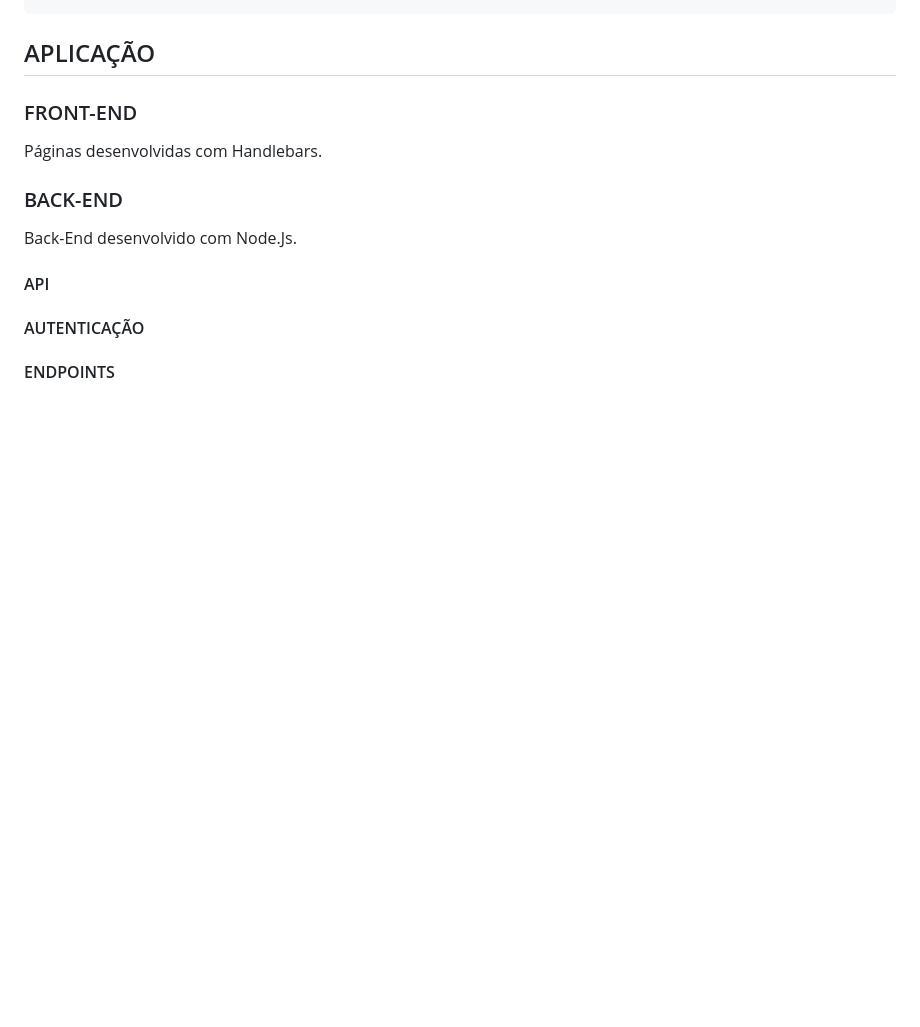
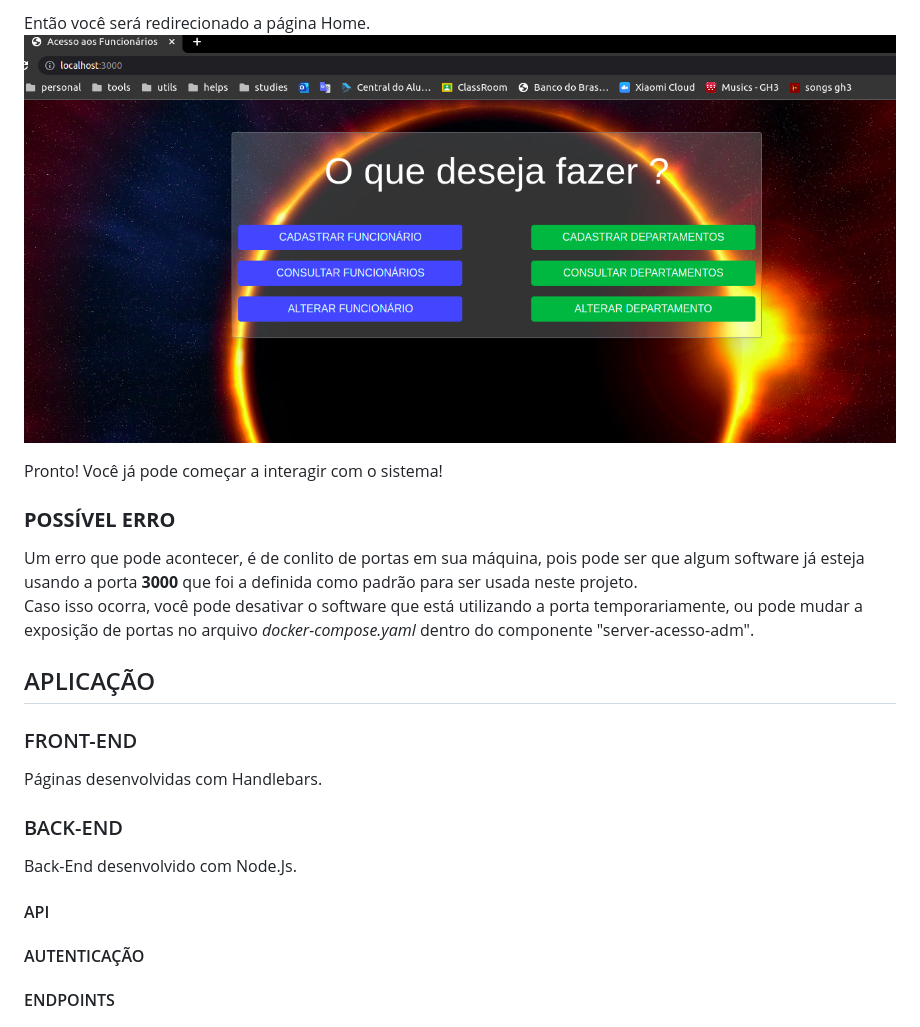
Before and after one commit to talisfan/acesso_adm, a Markdown page: README.md, the part around the change printed below. GitHub-like rendering; pictures changed too: readme_assets/page-home.png (added); blank space fills up the shorter version.

````diff
--- a/README.md
+++ b/README.md
@@ -44,4 +61,15 @@ npm start
 ```
+
+Então você será redirecionado a página Home.
+![page-home_screenshot](readme_assets/page-home.png)
+
+
+Pronto! Você já pode começar a interagir com o sistema!
+
+### **POSSÍVEL ERRO**
+
+Um erro que pode acontecer, é de conlito de portas em sua máquina, pois pode ser que algum software já esteja usando a porta **3000** que foi a definida como padrão para ser usada neste projeto.
+Caso isso ocorra, você pode desativar o software que está utilizando a porta temporariamente, ou pode mudar a exposição de portas no arquivo _docker-compose.yaml_ dentro do componente "server-acesso-adm".
 
 ## APLICAÇÃO
 ### FRONT-END
````
Also changed, not shown: other parts of README.md (+38 -21 lines), readme_assets/command-docker-compose-up.png (added), readme_assets/result-docker-compose-up.png (added).
